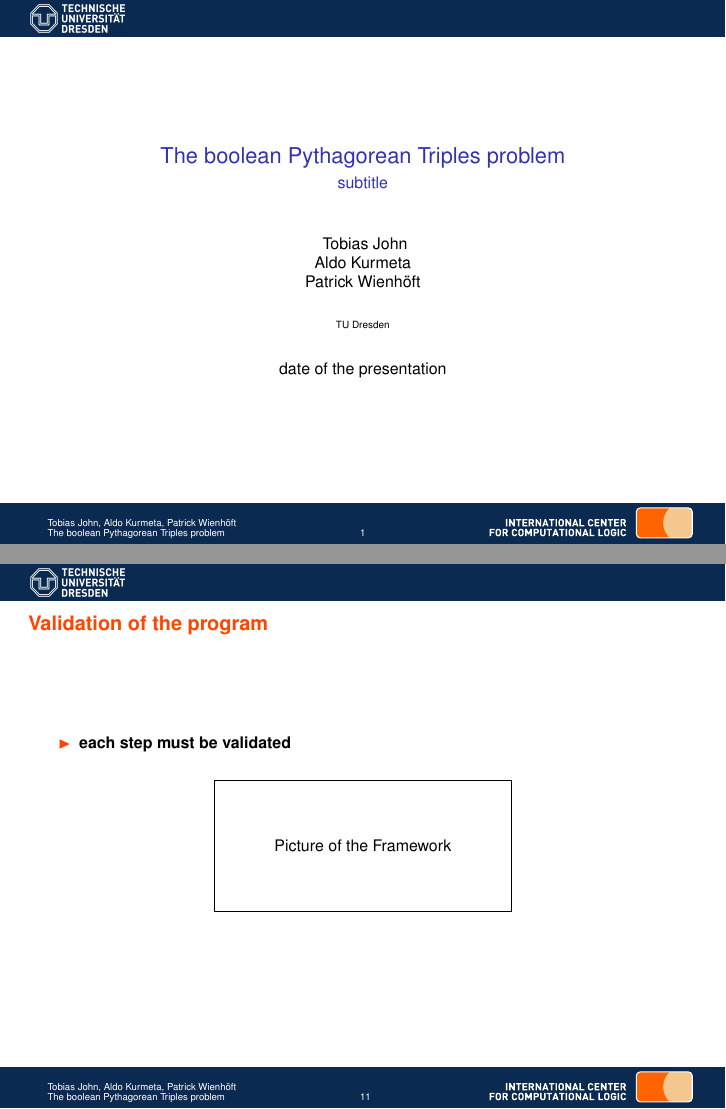
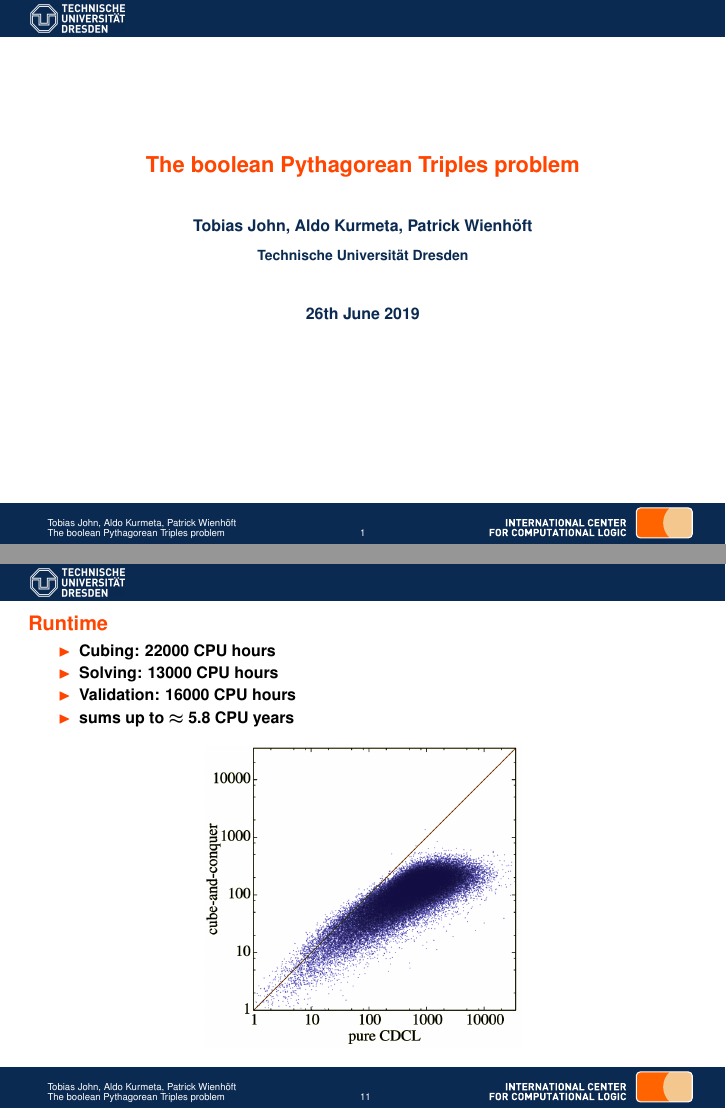
Before and after one commit to PattuX/SAT-PTN-slides, LaTeX slides (slides.tex): pages 1 and 45 of 47 before the commit and pages 1 and 46 of 47 after it, joined at a grey line. The pictures show the PDF file slides.pdf that the author committed with the source.

Commit message:
some improvement of the slides new title frame

```diff
--- a/slides.tex
+++ b/slides.tex
@@ -50,7 +50,7 @@
 
 \institute{TU Dresden}
 
-\date{date of the presentation}
+\date{26th June 2019}
 
 \usepackage{showexpl}
 
@@ -79,9 +79,19 @@
 
 
 % title frame
-\maketitle
+\begin{frame}
+	\centering
+	{\bf \centering \Large \textcolor{OrangeRed1}{\Mytitle}}\\
+	\vspace{20pt}
 
+	{\bf {\normalsize \textcolor{mdwblue}{\Myauthor}}\\
+	\vspace{5pt}
 
+	{\small \textcolor{mdwblue}{Technische Universit\"{a}t Dresden}}\\
+	\vspace{20pt}
+
+	{ \textcolor{mdwblue}{26th June 2019}}}
+\end{frame}
 
 
 % Aldo's part
@@ -379,18 +389,7 @@
 
 
 
-\section{Validation}
-\begin{frame}{Validation of the program}
-	%TODO: add the validation steps
-	\begin{itemize}
-		\item each step must be validated
-	\end{itemize}
-	\begin{figure}
-		\begin{tikzpicture}
-			\node[draw = black, inner sep=30pt] at (0,0) {Picture of the Framework};
-		\end{tikzpicture}
-	\end{figure}
-\end{frame}
+\section{Conclusion}
 
 \begin{frame}{Runtime}
 	\begin{itemize}
@@ -398,6 +397,7 @@
 		\item Cubing: 22000 CPU hours
 		\item Solving: 13000 CPU hours
 		\item Validation: 16000 CPU hours
+		\item sums up to $\approx$ 5.8 CPU years
 	\end{itemize}
 	\pause
 	\begin{figure}
@@ -406,6 +406,14 @@
 	\end{figure}
 \end{frame}
 
+\begin{frame}{Framework}
+\begin{figure}
+	\begin{tikzpicture}
+	\node[draw = black, inner sep=30pt] at (0,0) {Picture of the Framework};
+	\end{tikzpicture}
+\end{figure}
+\end{frame}
+
 
 
 \end{document}
```
Also changed, not shown: images/plot1.png, slides.pdf, slides.tex (40 more changed lines), 1 other file. Lines whose indentation alone changed are shown as unchanged.
